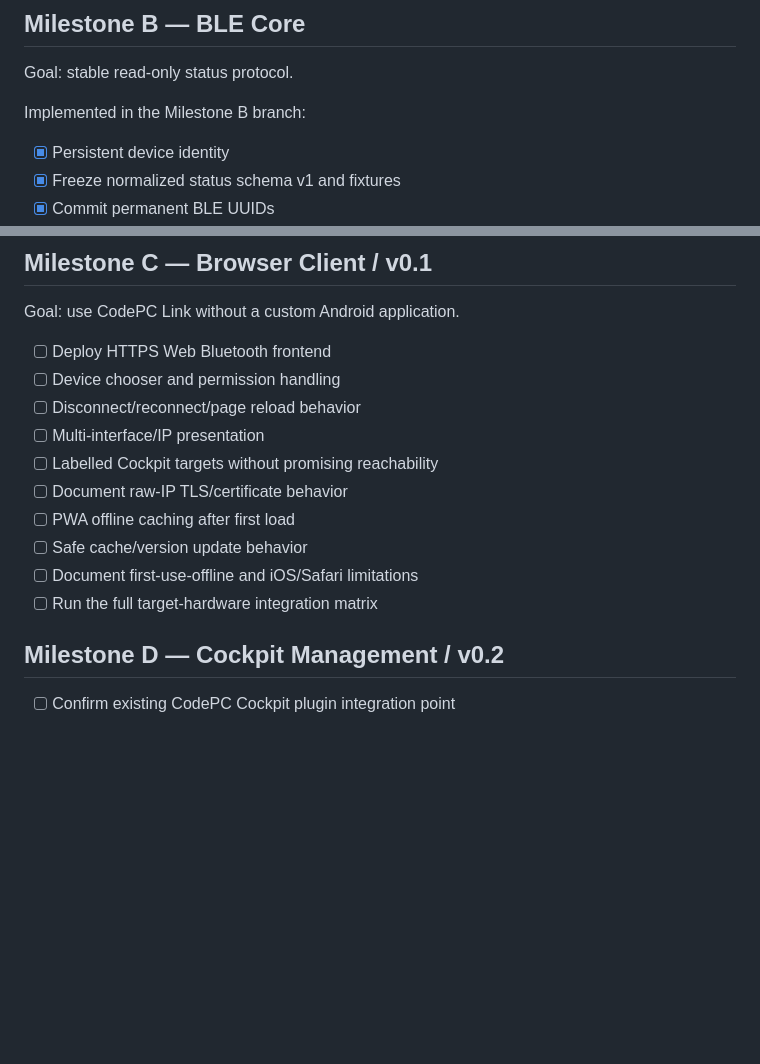
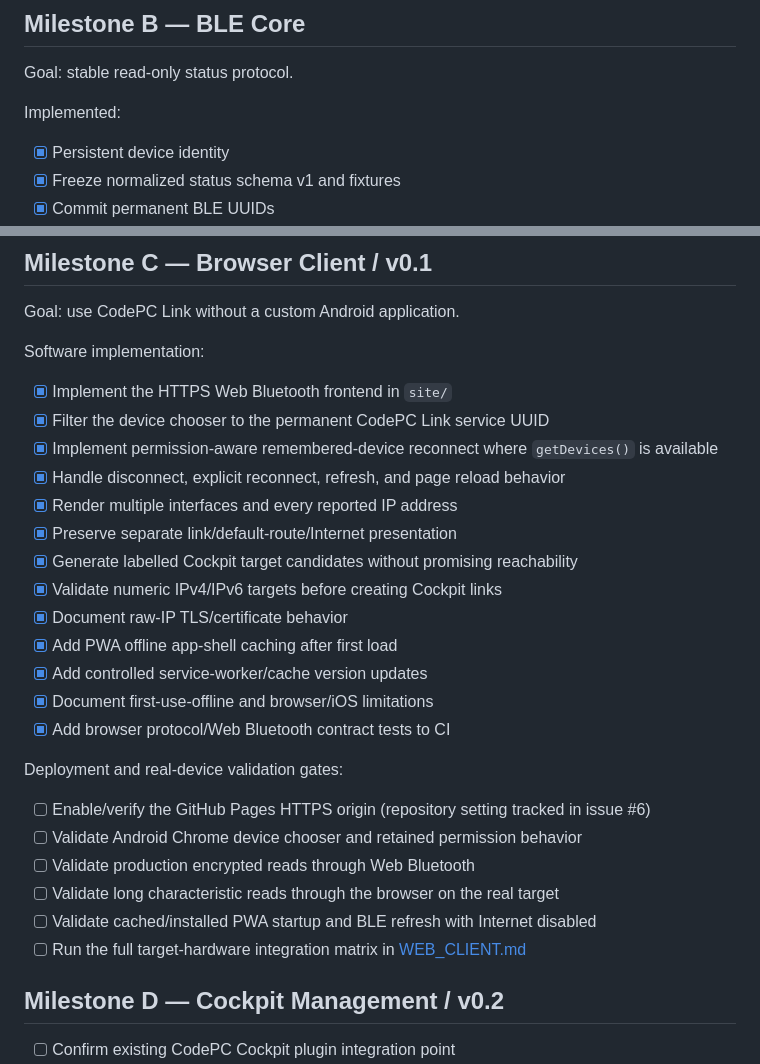
Before and after one commit to ami3go/codepc-link, a Markdown page: docs/ROADMAP.md, 2 parts joined by grey strips. GitHub-like rendering; blank space fills up the shorter version.

Commit message:
docs: mark Milestone C software implementation

```diff
--- a/docs/ROADMAP.md
+++ b/docs/ROADMAP.md
@@ -19,7 +19,7 @@ See [FEASIBILITY.md](FEASIBILITY.md).
 
 Goal: stable read-only status protocol.
 
-Implemented in the Milestone B branch:
+Implemented:
 
 - [x] Persistent device identity
 - [x] Freeze normalized status schema v1 and fixtures
@@ -47,16 +47,30 @@ Protocol contract: [PROTOCOL.md](PROTOCOL.md).
 
 Goal: use CodePC Link without a custom Android application.
 
-- [ ] Deploy HTTPS Web Bluetooth frontend
-- [ ] Device chooser and permission handling
-- [ ] Disconnect/reconnect/page reload behavior
-- [ ] Multi-interface/IP presentation
-- [ ] Labelled Cockpit targets without promising reachability
-- [ ] Document raw-IP TLS/certificate behavior
-- [ ] PWA offline caching after first load
-- [ ] Safe cache/version update behavior
-- [ ] Document first-use-offline and iOS/Safari limitations
-- [ ] Run the full target-hardware integration matrix
+Software implementation:
+
+- [x] Implement the HTTPS Web Bluetooth frontend in `site/`
+- [x] Filter the device chooser to the permanent CodePC Link service UUID
+- [x] Implement permission-aware remembered-device reconnect where `getDevices()` is available
+- [x] Handle disconnect, explicit reconnect, refresh, and page reload behavior
+- [x] Render multiple interfaces and every reported IP address
+- [x] Preserve separate link/default-route/Internet presentation
+- [x] Generate labelled Cockpit target candidates without promising reachability
+- [x] Validate numeric IPv4/IPv6 targets before creating Cockpit links
+- [x] Document raw-IP TLS/certificate behavior
+- [x] Add PWA offline app-shell caching after first load
+- [x] Add controlled service-worker/cache version updates
+- [x] Document first-use-offline and browser/iOS limitations
+- [x] Add browser protocol/Web Bluetooth contract tests to CI
+
+Deployment and real-device validation gates:
+
+- [ ] Enable/verify the GitHub Pages HTTPS origin (repository setting tracked in issue #6)
+- [ ] Validate Android Chrome device chooser and retained permission behavior
+- [ ] Validate production encrypted reads through Web Bluetooth
+- [ ] Validate long characteristic reads through the browser on the real target
+- [ ] Validate cached/installed PWA startup and BLE refresh with Internet disabled
+- [ ] Run the full target-hardware integration matrix in [WEB_CLIENT.md](WEB_CLIENT.md)
 
 ## Milestone D — Cockpit Management / v0.2
 
```
